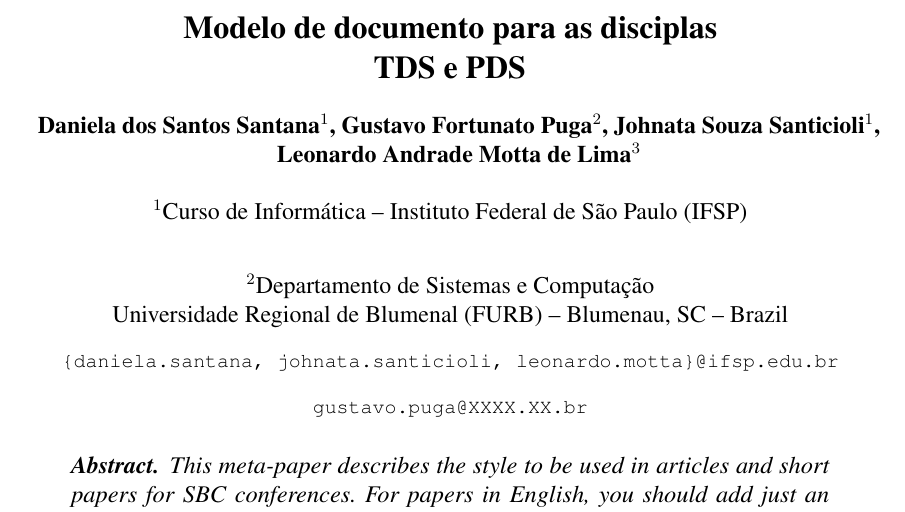
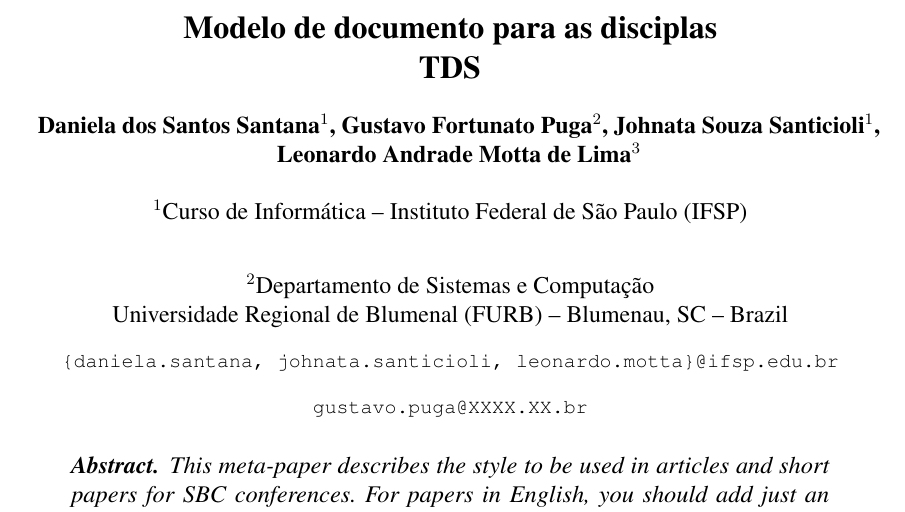
Before and after one commit to m0nt01/TDS-Motta, a LaTeX thesis (main.tex): part of page 1 of 12, cut so that both start at the same text. Compiled offline with pdfLaTeX.

Commit message:
correção de erros do main.tex

```diff
--- a/main.tex
+++ b/main.tex
@@ -68,7 +68,7 @@
 
 % --- Informações de dados para CAPA e FOLHA DE ROSTO ---
 
-\title{Modelo de documento para as disciplas\\ TDS e PDS}
+\title{Modelo de documento para as disciplas\\ TDS }
 
 \author{Daniela dos Santos Santana\inst{1}, Gustavo Fortunato Puga\inst{2}, Johnata Souza Santicioli\inst{1},\\ Leonardo Andrade Motta de Lima\inst{3} }
 
```
